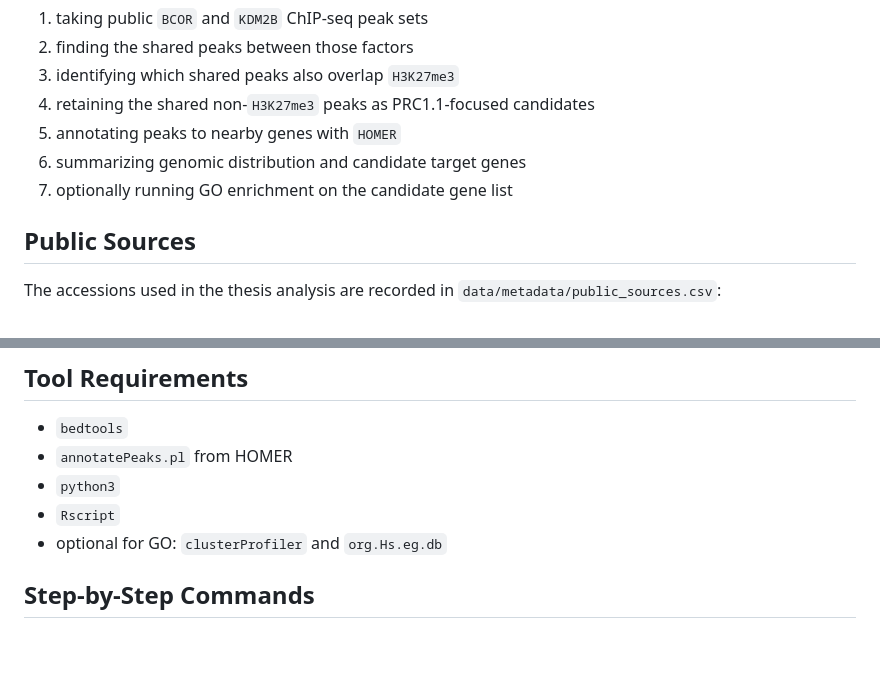
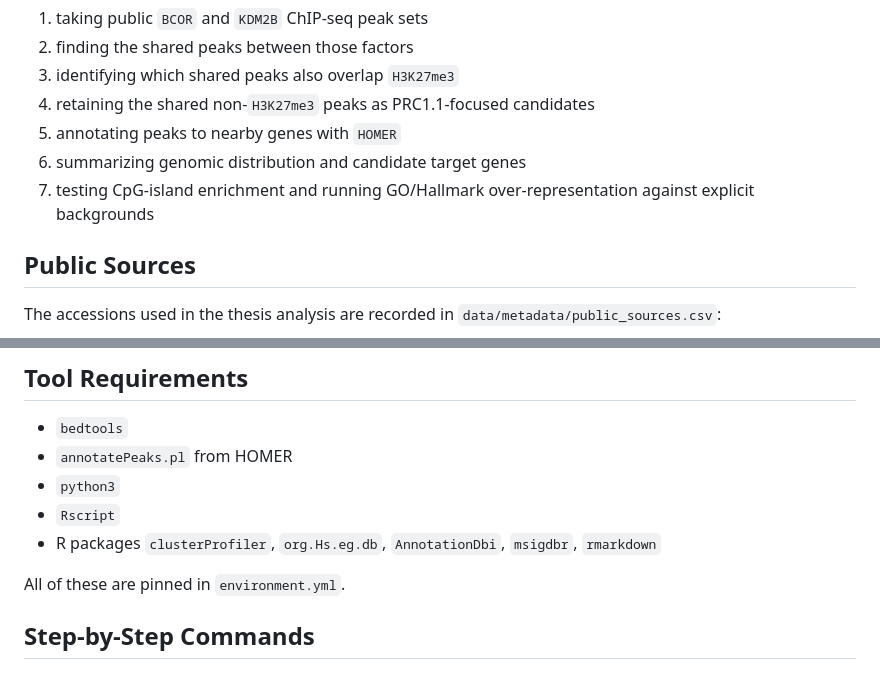
Before and after one commit to deborajoppi/chip-seq-dlbcl-prc1-analysis, a Markdown page: docs/reanalysis_workflow.md, 2 parts joined by grey strips. GitHub-like rendering; blank space fills up the shorter version.

```diff
--- a/docs/reanalysis_workflow.md
+++ b/docs/reanalysis_workflow.md
@@ -12,7 +12,7 @@ Identify putative `PRC1.1` target genes in `LY1` cells by:
 4. retaining the shared non-`H3K27me3` peaks as PRC1.1-focused candidates
 5. annotating peaks to nearby genes with `HOMER`
 6. summarizing genomic distribution and candidate target genes
-7. optionally running GO enrichment on the candidate gene list
+7. testing CpG-island enrichment and running GO/Hallmark over-representation against explicit backgrounds
 
 ## Public Sources
 
@@ -59,7 +59,9 @@ Only the first three columns are required by the overlap steps.
 - `annotatePeaks.pl` from HOMER
 - `python3`
 - `Rscript`
-- optional for GO: `clusterProfiler` and `org.Hs.eg.db`
+- R packages `clusterProfiler`, `org.Hs.eg.db`, `AnnotationDbi`, `msigdbr`, `rmarkdown`
+
+All of these are pinned in `environment.yml`.
 
 ## Step-by-Step Commands
 
```
Also changed, not shown: other parts of docs/reanalysis_workflow.md (+12 -7 lines).
